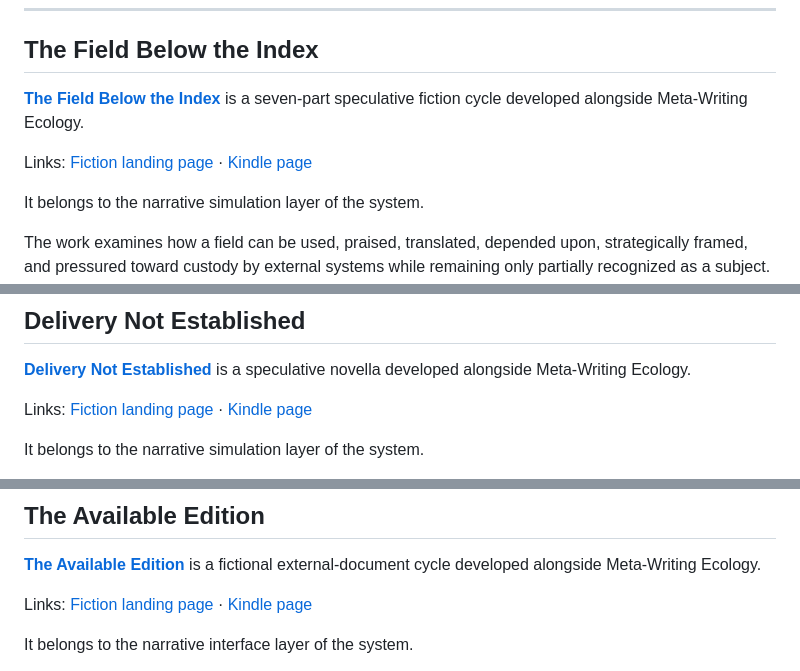
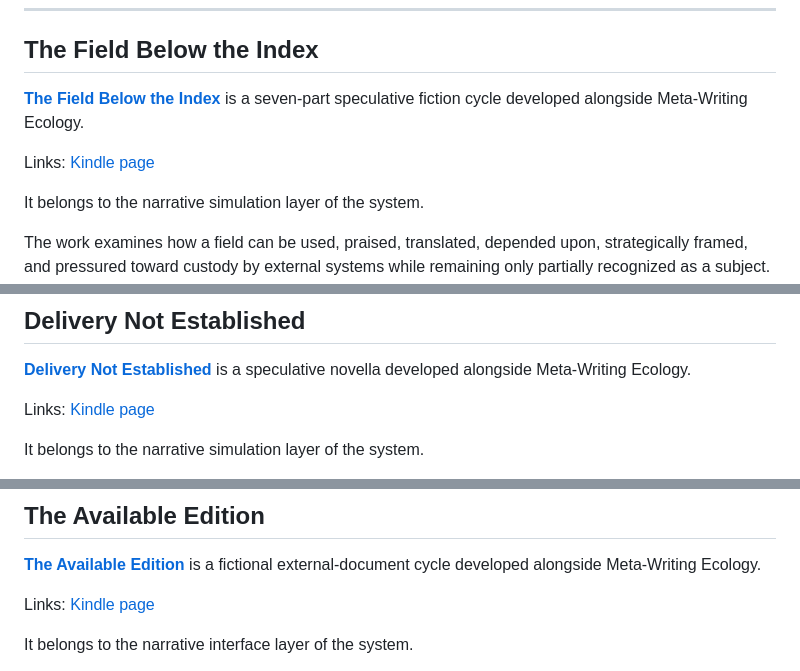
Before and after one commit to metawritingecology/metawritingecology-site, a Markdown page: src/pages/fiction.md, 3 parts joined by grey strips. Drawn GitHub-style.

```diff
--- a/src/pages/fiction.md
+++ b/src/pages/fiction.md
@@ -42,5 +42,5 @@ The trilogy is published as Kindle eBooks through Amazon Kindle Direct Publishin
 
-Links: [Fiction landing page](/fiction/the-field-below-the-index/) · [Kindle page](https://www.amazon.com/dp/B0H2N5771M)
+Links: [Kindle page](https://www.amazon.com/dp/B0H2N5771M)
 
 It belongs to the narrative simulation layer of the system.
 
@@ -58,7 +58,7 @@ Publication status: Kindle eBook / first edition.
 
 [**Delivery Not Established**](https://www.amazon.com/dp/B0H277BWRY) is a speculative novella developed alongside Meta-Writing Ecology.
 
-Links: [Fiction landing page](/fiction/delivery-not-established/) · [Kindle page](https://www.amazon.com/dp/B0H277BWRY)
+Links: [Kindle page](https://www.amazon.com/dp/B0H277BWRY)
 
 It belongs to the narrative simulation layer of the system.
 
@@ -76,7 +76,7 @@ Publication status: Kindle eBook / first edition.
 
 [**The Available Edition**](https://www.amazon.com/dp/B0GZCQXWNH) is a fictional external-document cycle developed alongside Meta-Writing Ecology.
 
-Links: [Fiction landing page](/fiction/the-available-edition/) · [Kindle page](https://www.amazon.com/dp/B0GZCQXWNH)
+Links: [Kindle page](https://www.amazon.com/dp/B0GZCQXWNH)
 
 It belongs to the narrative interface layer of the system.
 
```
Also changed, not shown: other parts of src/pages/fiction.md (+7 -7 lines).
